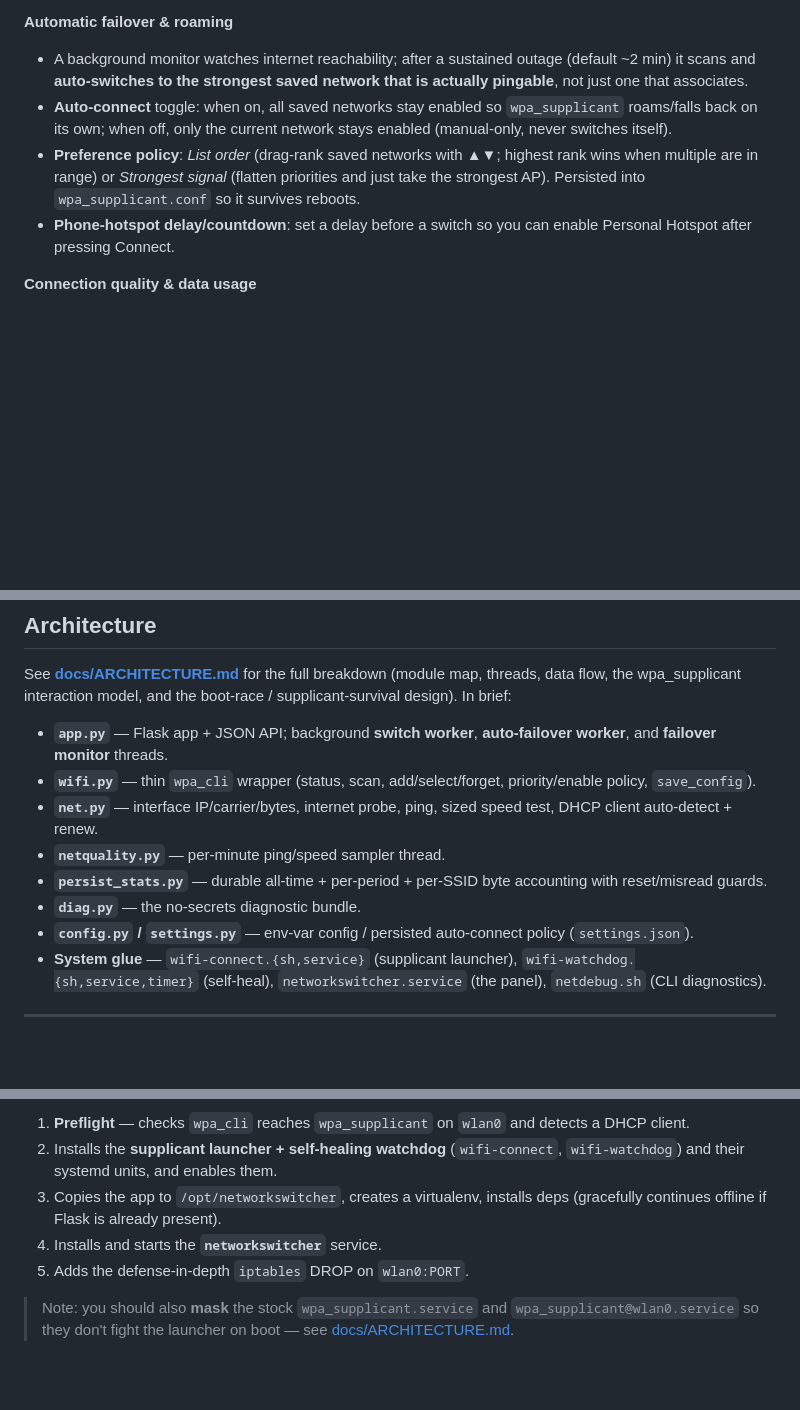
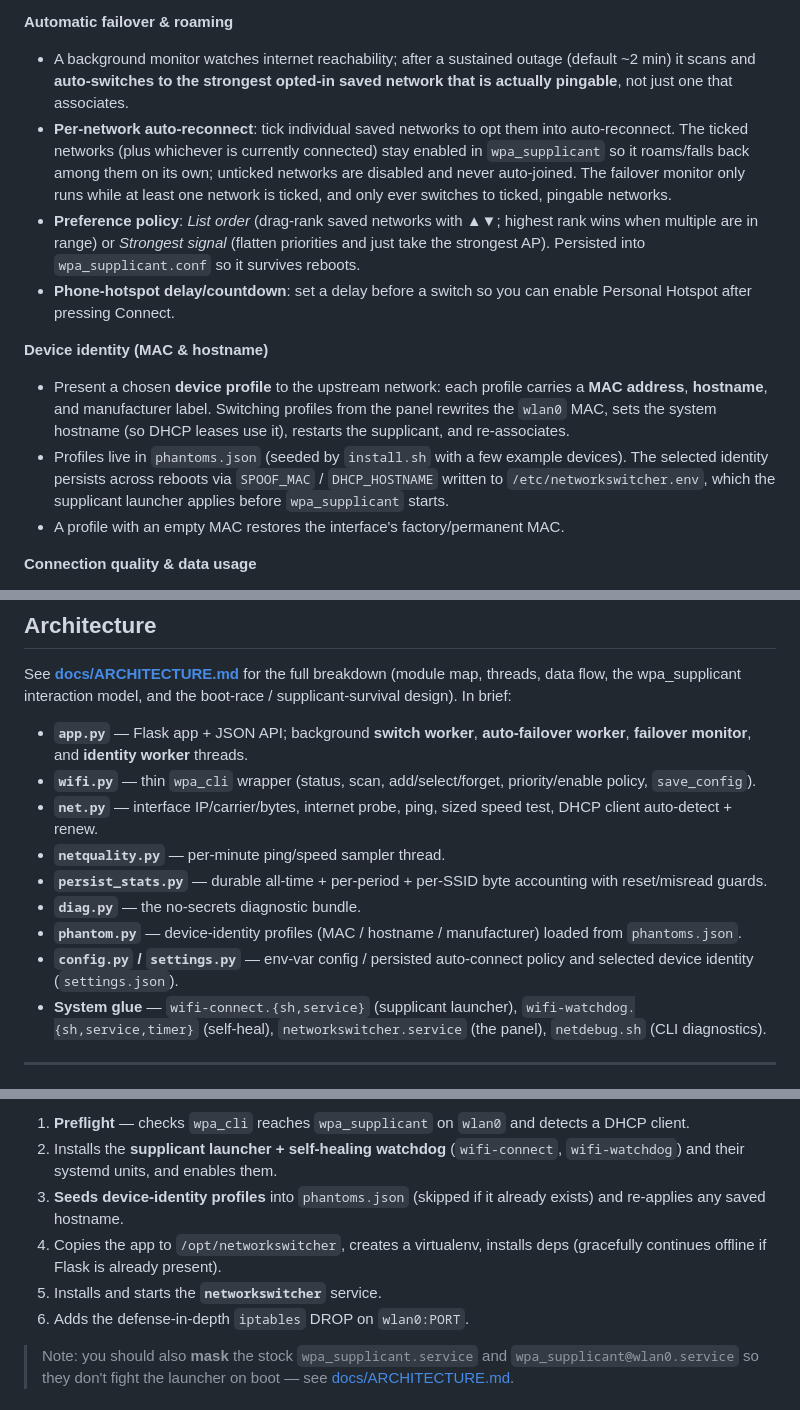
Before and after one commit to calapor/networkswitcher, a Markdown page: README.md, 3 parts joined by grey strips. Rendered like a GitHub page; blank space fills up the shorter version.

Commit message:
docs: update README to reflect current features
Co-Authored-By: Claude Sonnet 4.6 <noreply@anthropic.com>

```diff
--- a/README.md
+++ b/README.md
@@ -60,17 +60,31 @@ network and switch to a working network.
 
 **Automatic failover & roaming**
 - A background monitor watches internet reachability; after a sustained outage
-  (default ~2 min) it scans and **auto-switches to the strongest saved network
-  that is actually pingable**, not just one that associates.
-- **Auto-connect** toggle: when on, all saved networks stay enabled so
-  `wpa_supplicant` roams/falls back on its own; when off, only the current
-  network stays enabled (manual-only, never switches itself).
+  (default ~2 min) it scans and **auto-switches to the strongest opted-in saved
+  network that is actually pingable**, not just one that associates.
+- **Per-network auto-reconnect**: tick individual saved networks to opt them
+  into auto-reconnect. The ticked networks (plus whichever is currently
+  connected) stay enabled in `wpa_supplicant` so it roams/falls back among them
+  on its own; unticked networks are disabled and never auto-joined. The failover
+  monitor only runs while at least one network is ticked, and only ever switches
+  to ticked, pingable networks.
 - **Preference policy**: *List order* (drag-rank saved networks with ▲▼; highest
   rank wins when multiple are in range) or *Strongest signal* (flatten
   priorities and just take the strongest AP). Persisted into
   `wpa_supplicant.conf` so it survives reboots.
 - **Phone-hotspot delay/countdown**: set a delay before a switch so you can
   enable Personal Hotspot after pressing Connect.
+
+**Device identity (MAC & hostname)**
+- Present a chosen **device profile** to the upstream network: each profile
+  carries a **MAC address**, **hostname**, and manufacturer label. Switching
+  profiles from the panel rewrites the `wlan0` MAC, sets the system hostname
+  (so DHCP leases use it), restarts the supplicant, and re-associates.
+- Profiles live in `phantoms.json` (seeded by `install.sh` with a few example
+  devices). The selected identity persists across reboots via `SPOOF_MAC` /
+  `DHCP_HOSTNAME` written to `/etc/networkswitcher.env`, which the supplicant
+  launcher applies before `wpa_supplicant` starts.
+- A profile with an empty MAC restores the interface's factory/permanent MAC.
 
 **Connection quality & data usage**
 - Per-minute background sampler records **ping latency** and a light **download
@@ -133,7 +147,7 @@ See **[docs/ARCHITECTURE.md](docs/ARCHITECTURE.md)** for the full breakdown
 boot-race / supplicant-survival design). In brief:
 
 - **`app.py`** — Flask app + JSON API; background **switch worker**,
-  **auto-failover worker**, and **failover monitor** threads.
+  **auto-failover worker**, **failover monitor**, and **identity worker** threads.
 - **`wifi.py`** — thin `wpa_cli` wrapper (status, scan, add/select/forget,
   priority/enable policy, `save_config`).
 - **`net.py`** — interface IP/carrier/bytes, internet probe, ping, sized speed
@@ -142,8 +156,10 @@ boot-race / supplicant-survival design). In brief:
 - **`persist_stats.py`** — durable all-time + per-period + per-SSID byte
   accounting with reset/misread guards.
 - **`diag.py`** — the no-secrets diagnostic bundle.
+- **`phantom.py`** — device-identity profiles (MAC / hostname / manufacturer)
+  loaded from `phantoms.json`.
 - **`config.py` / `settings.py`** — env-var config / persisted auto-connect
-  policy (`settings.json`).
+  policy and selected device identity (`settings.json`).
 - **System glue** — `wifi-connect.{sh,service}` (supplicant launcher),
   `wifi-watchdog.{sh,service,timer}` (self-heal), `networkswitcher.service`
   (the panel), `netdebug.sh` (CLI diagnostics).
@@ -203,10 +219,12 @@ sudo ./install.sh
    detects a DHCP client.
 2. Installs the **supplicant launcher + self-healing watchdog**
    (`wifi-connect`, `wifi-watchdog`) and their systemd units, and enables them.
-3. Copies the app to `/opt/networkswitcher`, creates a virtualenv, installs
+3. **Seeds device-identity profiles** into `phantoms.json` (skipped if it
+   already exists) and re-applies any saved hostname.
+4. Copies the app to `/opt/networkswitcher`, creates a virtualenv, installs
    deps (gracefully continues offline if Flask is already present).
-4. Installs and starts the **`networkswitcher`** service.
-5. Adds the defense-in-depth `iptables` DROP on `wlan0:PORT`.
+5. Installs and starts the **`networkswitcher`** service.
+6. Adds the defense-in-depth `iptables` DROP on `wlan0:PORT`.
 
 > Note: you should also **mask** the stock `wpa_supplicant.service` and
 > `wpa_supplicant@wlan0.service` so they don't fight the launcher on boot — see
```
Also changed, not shown: other parts of README.md (+1 -1 lines).
